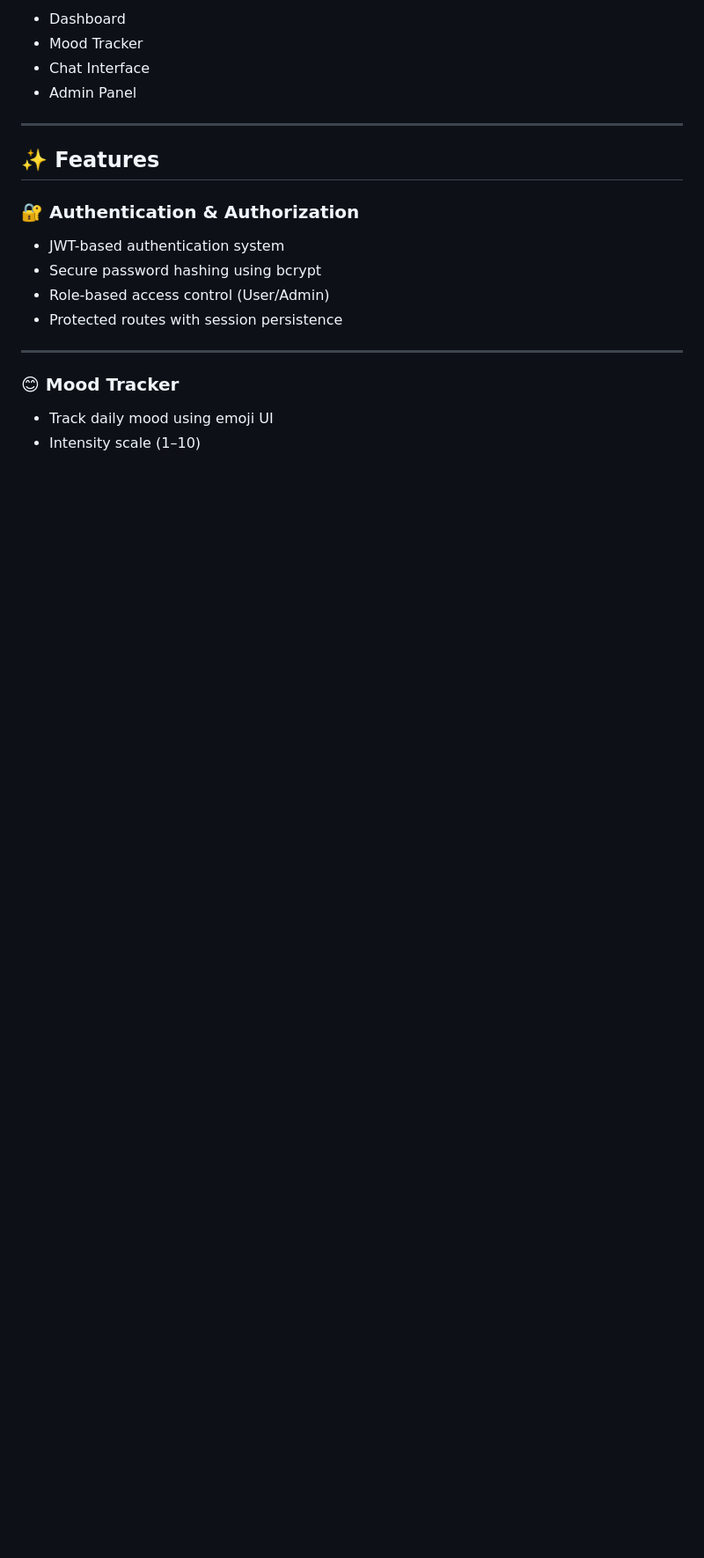
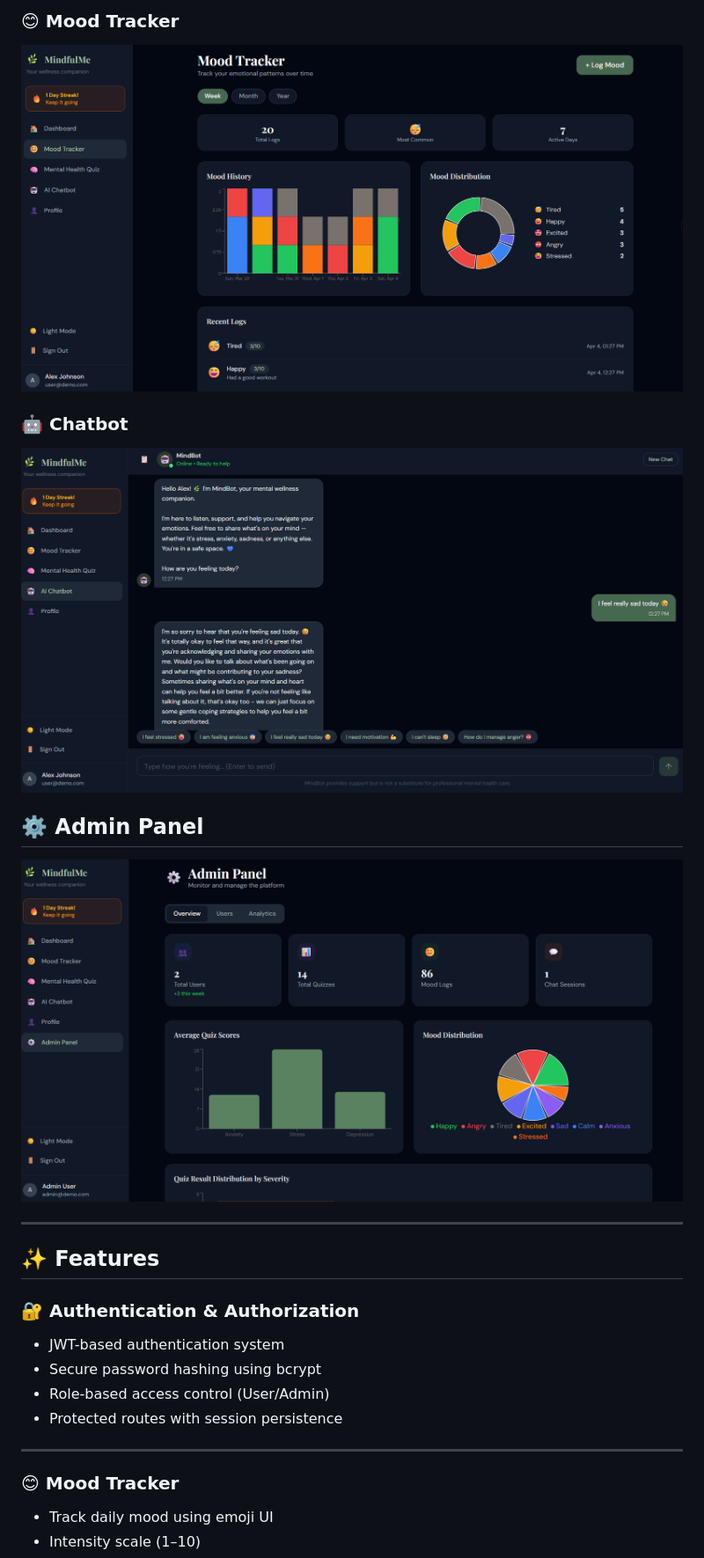
Before and after one commit to Sanjeev6235/mental_health, a Markdown page: README.md, the part around one of its changes. Shown at 88% size. GitHub-like rendering; pictures changed too: screenshort/AdminPanel.png (added), screenshort/ChatInterface .png (added), screenshort/MoodTracker.png (added); blank space fills up the shorter version.

Commit message:
add screenshort

```diff
--- a/README.md
+++ b/README.md
@@ -23,8 +24,13 @@
 
-- Dashboard
-- Mood Tracker
-- Chat Interface
-- Admin Panel
+### 😊 Mood Tracker
+![Mood](./screenshort/MoodTracker.png)
+
+### 🤖 Chatbot
+![Chatbot](./screenshort/ChatInterface%20.png)
+
+## ⚙️ Admin Panel
+![AdminPanel](./screenshort/AdminPanel.png)
+
 
 ---
 
```
Also changed, not shown: other parts of README.md (+2 -1 lines), screenshort/Dashboard.png (added).
